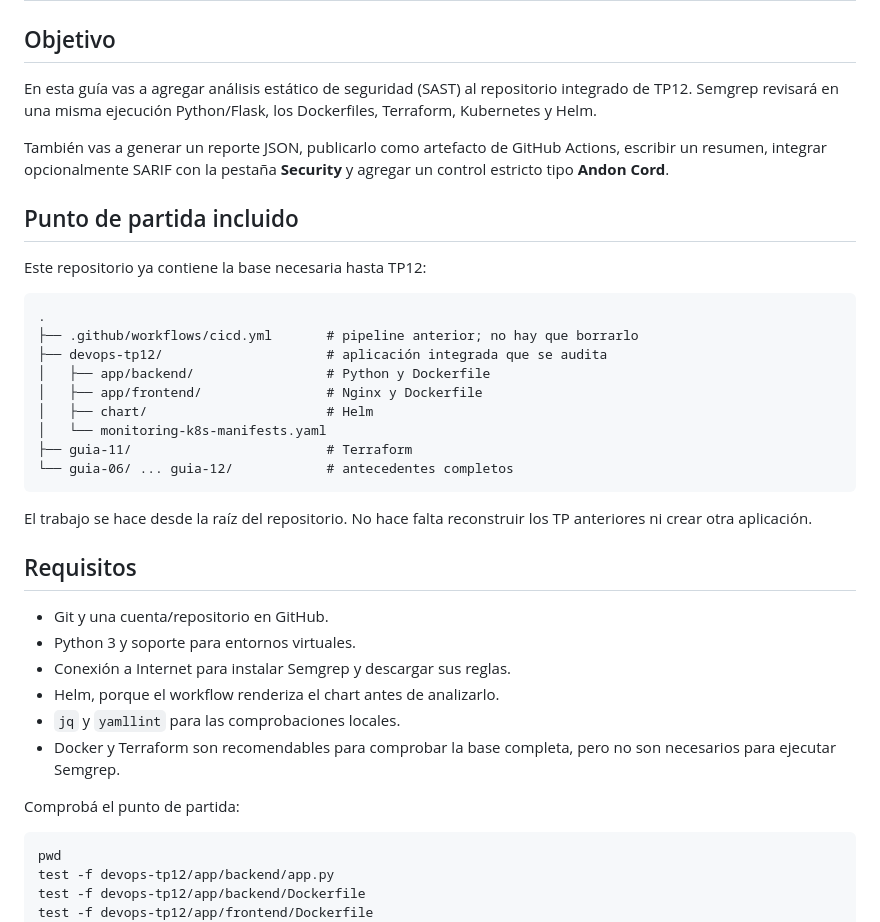
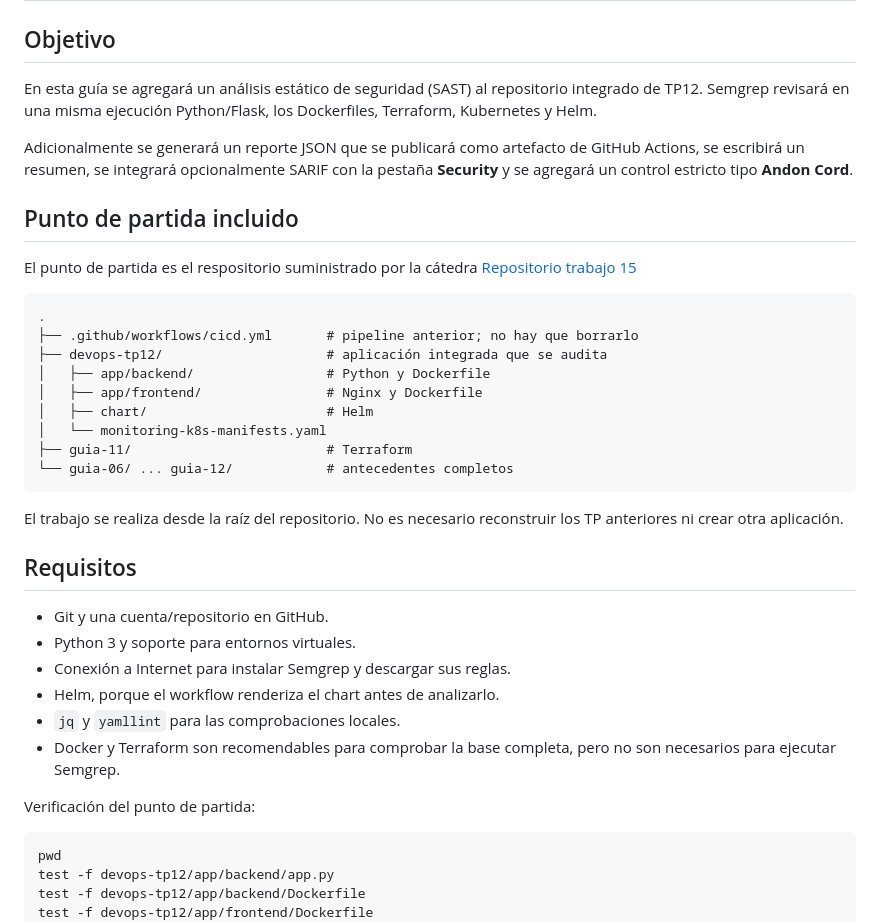
Before and after one commit to duarte910/DevSecOp-guia15, a Markdown page: README.md, the part around one of its changes. GitHub-like rendering.

````diff
--- a/README.md
+++ b/README.md
@@ -2,13 +2,13 @@
 
 ## Objetivo
 
-En esta guía vas a agregar análisis estático de seguridad (SAST) al repositorio integrado de TP12. Semgrep revisará en una misma ejecución Python/Flask, los Dockerfiles, Terraform, Kubernetes y Helm.
+En esta guía se agregará un análisis estático de seguridad (SAST) al repositorio integrado de TP12. Semgrep revisará en una misma ejecución Python/Flask, los Dockerfiles, Terraform, Kubernetes y Helm.
 
-También vas a generar un reporte JSON, publicarlo como artefacto de GitHub Actions, escribir un resumen, integrar opcionalmente SARIF con la pestaña **Security** y agregar un control estricto tipo **Andon Cord**.
+Adicionalmente se generará un reporte JSON que se publicará como artefacto de GitHub Actions, se escribirá un resumen, se integrará opcionalmente SARIF con la pestaña **Security** y se agregará un control estricto tipo **Andon Cord**.
 
 ## Punto de partida incluido
 
-Este repositorio ya contiene la base necesaria hasta TP12:
+El punto de partida es el respositorio suministrado por la cátedra [Repositorio trabajo 15](https://github.com/operaciones2-unahur/trabajo-15)
 
 ```text
 .
@@ -22,7 +22,7 @@ Este repositorio ya contiene la base necesaria hasta TP12:
 └── guia-06/ ... guia-12/            # antecedentes completos
 ```
 
-El trabajo se hace desde la raíz del repositorio. No hace falta reconstruir los TP anteriores ni crear otra aplicación.
+El trabajo se realiza desde la raíz del repositorio. No es necesario reconstruir los TP anteriores ni crear otra aplicación.
 
 ## Requisitos
 
@@ -33,7 +33,7 @@ El trabajo se hace desde la raíz del repositorio. No hace falta reconstruir los
 - `jq` y `yamllint` para las comprobaciones locales.
 - Docker y Terraform son recomendables para comprobar la base completa, pero no son necesarios para ejecutar Semgrep.
 
-Comprobá el punto de partida:
+Verificación del punto de partida:
 
 ```bash
 pwd
````
Also changed, not shown: other parts of README.md (+62 -32 lines).
